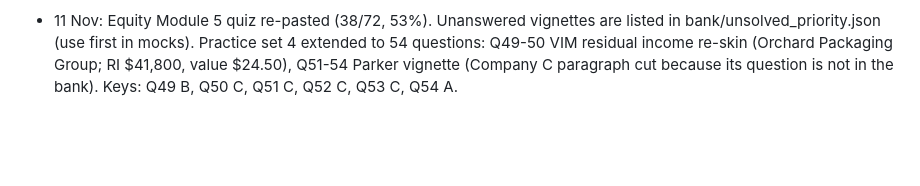
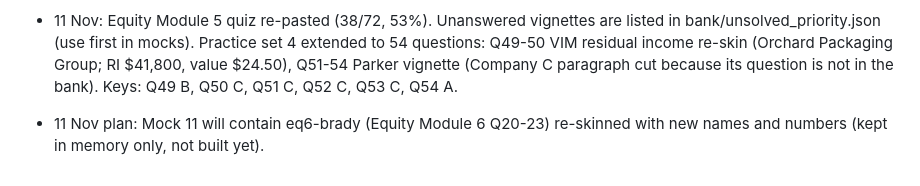
Before and after one commit to jisoo95681/jimin, a Markdown page: bank/README.md, the part around the change. GitHub-like rendering; blank space fills up the shorter version.

```diff
--- a/bank/README.md
+++ b/bank/README.md
@@ -122,3 +122,5 @@ pq1-pq6 (288 questions) read in full and recalculated. Corrections: see CLAUDE.m
 - Practice set 3 marked (11 Nov): user answers BBACCCBACACCACAABBACCBABCBACCACBCBBCABCCBACACBBCAACB = 46/52 (88.5%). Wrong: Q9 (V(B) fact vs opinion), Q21 (NAVPS), Q34 (real rates, volatility), Q39 (AIC vs BIC), Q43 (rental discount rate), Q50 (CVA/LGD). Q49-52 were marked against the version the user sat (old Norvalle key A, B, C, B), not the re-skinned one. PDF: bank/Practice3_wrong_answers.pdf (builder /tmp/gen/pq3/build.py + pdf.mjs, with the subject label under You/Answer).
 
 - 11 Nov: Equity Module 5 quiz re-pasted (38/72, 53%). Unanswered vignettes are listed in bank/unsolved_priority.json (use first in mocks). Practice set 4 extended to 54 questions: Q49-50 VIM residual income re-skin (Orchard Packaging Group; RI $41,800, value $24.50), Q51-54 Parker vignette (Company C paragraph cut because its question is not in the bank). Keys: Q49 B, Q50 C, Q51 C, Q52 C, Q53 C, Q54 A.
+
+- 11 Nov plan: Mock 11 will contain eq6-brady (Equity Module 6 Q20-23) re-skinned with new names and numbers (kept in memory only, not built yet).
```
Also changed, not shown: CLAUDE.md (+2 -0 lines).
